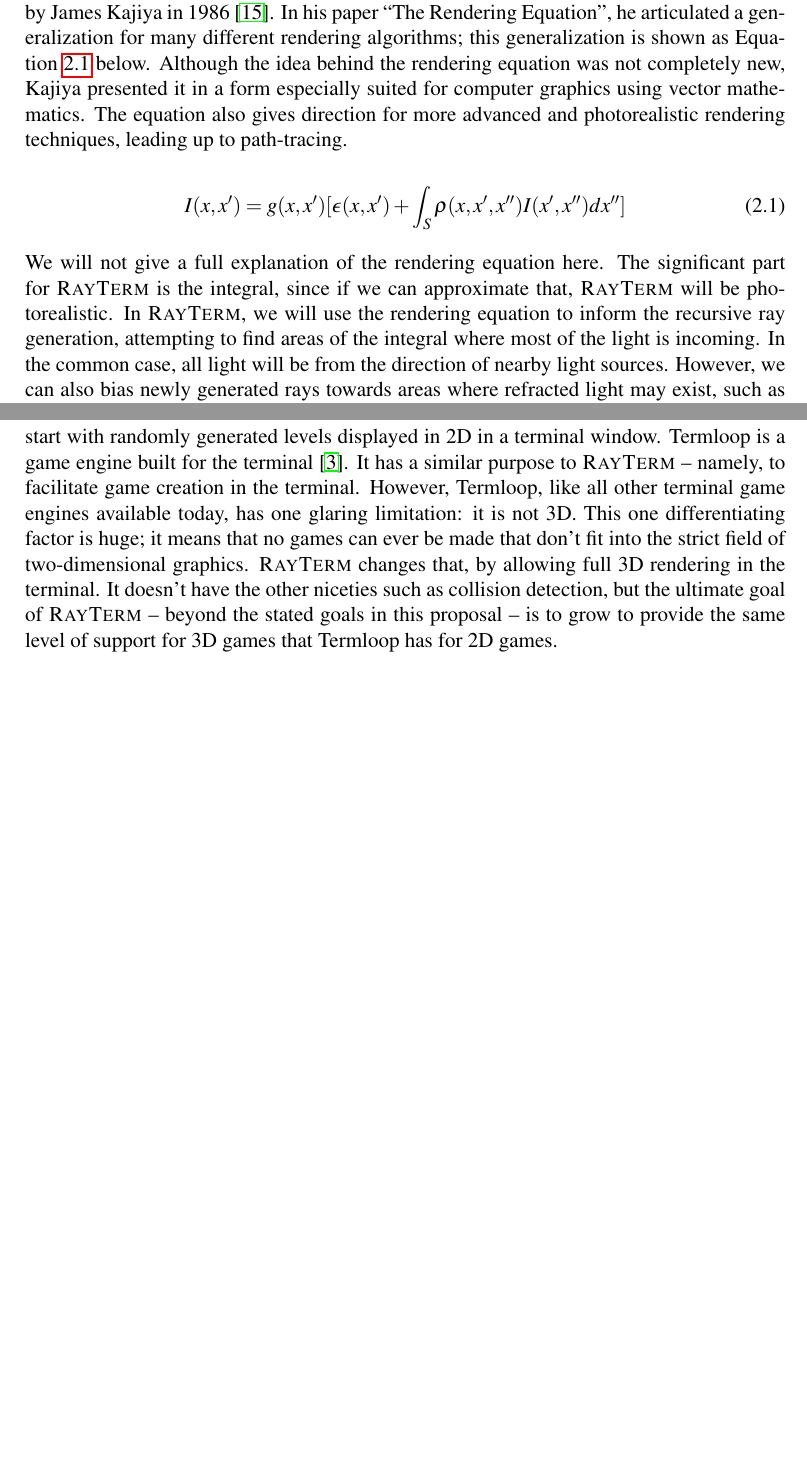
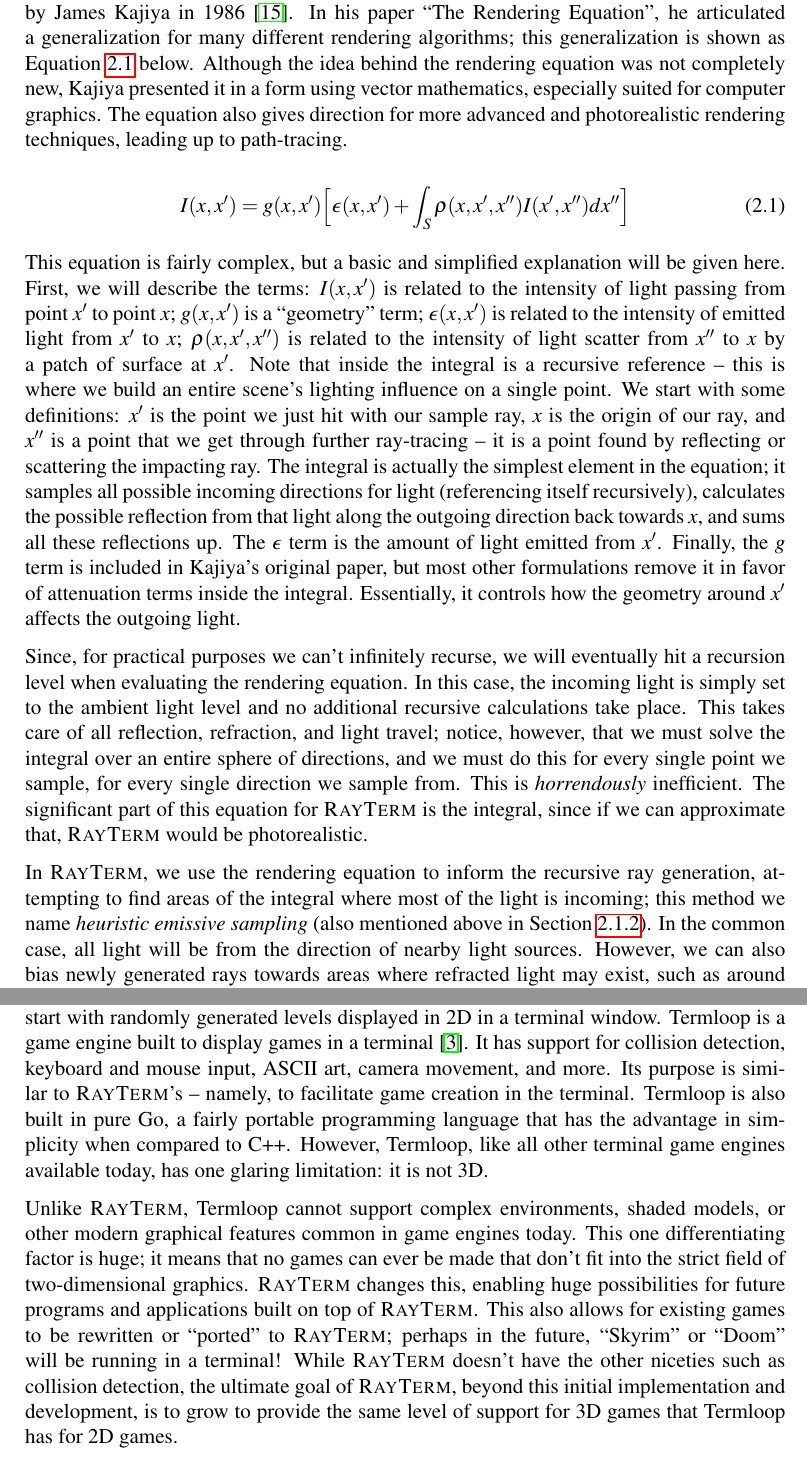
Before and after one commit to Michionlion/rayterm-thesis, a LaTeX thesis (thesis.tex, which reads ch02_relatedwork.tex): two parts of pages 23 and 25 of 30, joined at a grey line, cut so that both start at the same text, the shorter picture padded with empty space. Compiled offline with pdfLaTeX.

Commit message:
Added first draft of completed related works

```diff
--- a/ch02_relatedwork.tex
+++ b/ch02_relatedwork.tex
@@ -53,16 +58,28 @@ Depending on the complexity of the small object test, this could be an improveme
 The path to fully photorealistic rendering was blazed soon after Whitted's paper.
 The mathematical basis for all of ray-tracing and photorealistic rendering in general was published by James Kajiya in 1986 \cite{kajiya1986rendering}.
 In his paper ``The Rendering Equation'', he articulated a generalization for many different rendering algorithms; this generalization is shown as Equation~\ref{equation:the_rendering_equation} below.
-Although the idea behind the rendering equation was not completely new, Kajiya presented it in a form especially suited for computer graphics using vector mathematics.
+Although the idea behind the rendering equation was not completely new, Kajiya presented it in a form using vector mathematics, especially suited for computer graphics.
 The equation also gives direction for more advanced and photorealistic rendering techniques, leading up to path-tracing.
 
 \begin{equation}
   \label{equation:the_rendering_equation}
-  I(x, x') = g(x, x') [\epsilon(x, x') + \int_{S} \rho(x, x',x'')I(x', x'')dx'']
+  I(x, x') = g(x, x') \Big[\epsilon(x, x') + \int_{S} \rho(x, x',x'')I(x', x'')dx''\Big]
 \end{equation}
 
-We will not give a full explanation of the rendering equation here.
-The significant part for \name\ is the integral, since if we can approximate that, \name\ will be photorealistic.
-In \name, we will use the rendering equation to inform the recursive ray generation, attempting to find areas of the integral where most of the light is incoming.
+This equation is fairly complex, but a basic and simplified explanation will be given here.
+First, we will describe the terms: $I(x, x')$ is related to the intensity of light passing from point $x'$ to point $x$; $g(x, x')$ is a ``geometry'' term; $\epsilon(x, x')$ is related to the intensity of emitted light from $x'$ to $x$; $\rho(x, x',x'')$ is related to the intensity of light scatter from $x''$ to $x$ by a patch of surface at $x'$.
+Note that inside the integral is a recursive reference -- this is where we build an entire scene's lighting influence on a single point.
+We start with some definitions: $x'$ is the point we just hit with our sample ray, $x$ is the origin of our ray, and $x''$ is a point that we get through further ray-tracing -- it is a point found by reflecting or scattering the impacting ray.
+The integral is actually the simplest element in the equation; it samples all possible incoming directions for light (referencing itself recursively), calculates the possible reflection from that light along the outgoing direction back towards $x$, and sums all these reflections up.
+The $\epsilon$ term is the amount of light emitted from $x'$.
+Finally, the $g$ term is included in Kajiya's original paper, but most other formulations remove it in favor of attenuation terms inside the integral.
+Essentially, it controls how the geometry around $x'$ affects the outgoing light.
+
+Since, for practical purposes we can't infinitely recurse, we will eventually hit a recursion level when evaluating the rendering equation.
+In this case, the incoming light is simply set to the ambient light level and no additional recursive calculations take place.
+This takes care of all reflection, refraction, and light travel; notice, however, that we must solve the integral over an entire sphere of directions, and we must do this for every single point we sample, for every single direction we sample from.
+This is {\it horrendously} inefficient. The significant part of this equation for \name\ is the integral, since if we can approximate that, \name\ would be photorealistic.
+
+In \name, we use the rendering equation to inform the recursive ray generation, attempting to find areas of the integral where most of the light is incoming; this method we name {\it heuristic emissive sampling} (also mentioned above in Section~\ref{ch:relatedwork:discovery:breakthrough}).
 In the common case, all light will be from the direction of nearby light sources.
 However, we can also bias newly generated rays towards areas where refracted light may exist, such as around glass materials.
@@ -113,7 +130,12 @@ A stated goal of \name\ is to support future games that might use the terminal a
 Games have utilized the terminal as a display mechanism for a long time -- text based adventure games were built with a terminal in mind, and RPGs also got their start with randomly generated levels displayed in 2D in a terminal window.
-Termloop is a game engine built for the terminal \cite{termloop}.
-It has a similar purpose to \name\ -- namely, to facilitate game creation in the terminal.
+Termloop is a game engine built to display games in a terminal \cite{termloop}.
+It has support for collision detection, keyboard and mouse input, ASCII art, camera movement, and more.
+Its purpose is similar to \name's -- namely, to facilitate game creation in the terminal.
+Termloop is also built in pure Go, a fairly portable programming language that has the advantage in simplicity when compared to C++.
 However, Termloop, like all other terminal game engines available today, has one glaring limitation: it is not 3D.
+
+Unlike \name, Termloop cannot support complex environments, shaded models, or other modern graphical features common in game engines today.
 This one differentiating factor is huge; it means that no games can ever be made that don't fit into the strict field of two-dimensional graphics.
-\name\ changes that, by allowing full 3D rendering in the terminal.
-It doesn't have the other niceties such as collision detection, but the ultimate goal of \name\ -- beyond the stated goals in this proposal -- is to grow to provide the same level of support for 3D games that Termloop has for 2D games.
+\name\ changes this, enabling huge possibilities for future programs and applications built on top of \name.
+This also allows for existing games to be rewritten or ``ported'' to \name; perhaps in the future, ``Skyrim'' or ``Doom'' will be running in a terminal!
+While \name\ doesn't have the other niceties such as collision detection, the ultimate goal of \name, beyond this initial implementation and development, is to grow to provide the same level of support for 3D games that Termloop has for 2D games.
```
Also changed, not shown: ch02_relatedwork.tex (33 more changed lines).
